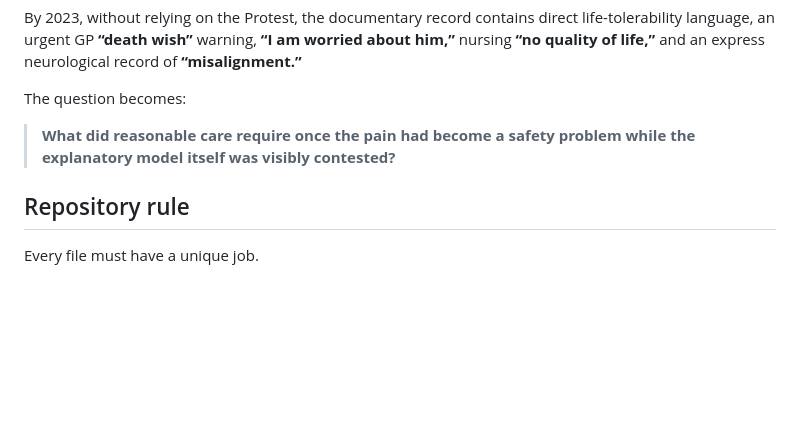
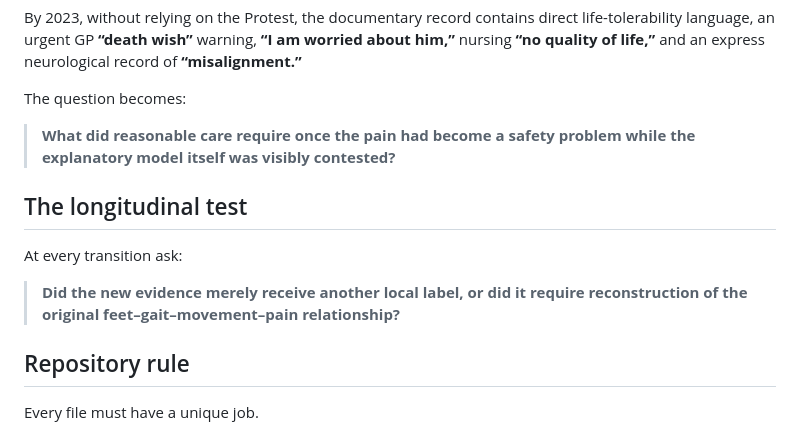
Before and after one commit to TitanicParker/stronger-formulation, a Markdown page: README.md, the part around one of its changes. Rendered like a GitHub page; blank space fills up the shorter version.

```diff
--- a/README.md
+++ b/README.md
@@ -49,6 +75,12 @@ The question becomes:
 
 > **What did reasonable care require once the pain had become a safety problem while the explanatory model itself was visibly contested?**
 
+## The longitudinal test
+
+At every transition ask:
+
+> **Did the new evidence merely receive another local label, or did it require reconstruction of the original feet–gait–movement–pain relationship?**
+
 ## Repository rule
 
 Every file must have a unique job.
```
Also changed, not shown: other parts of README.md (+31 -5 lines).
